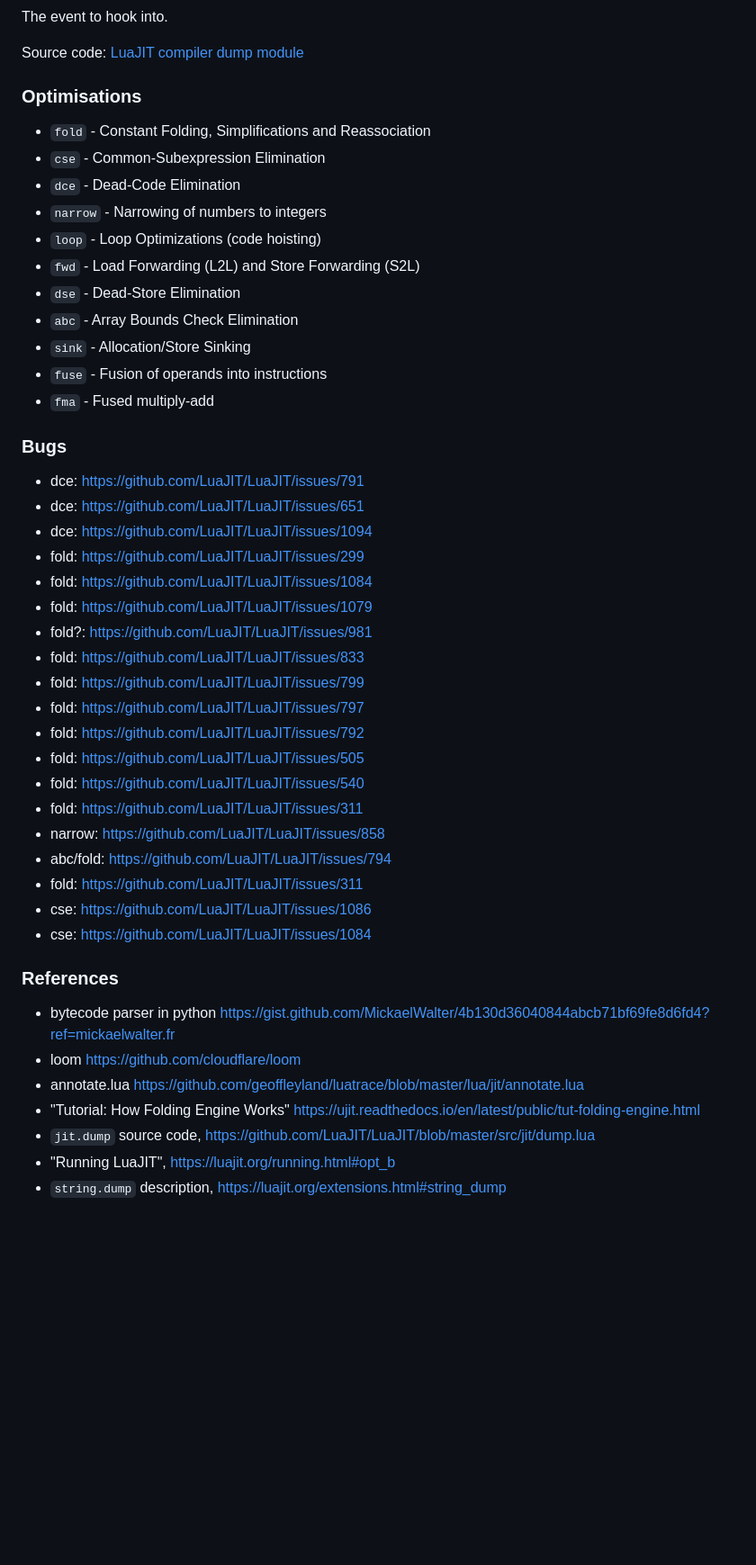
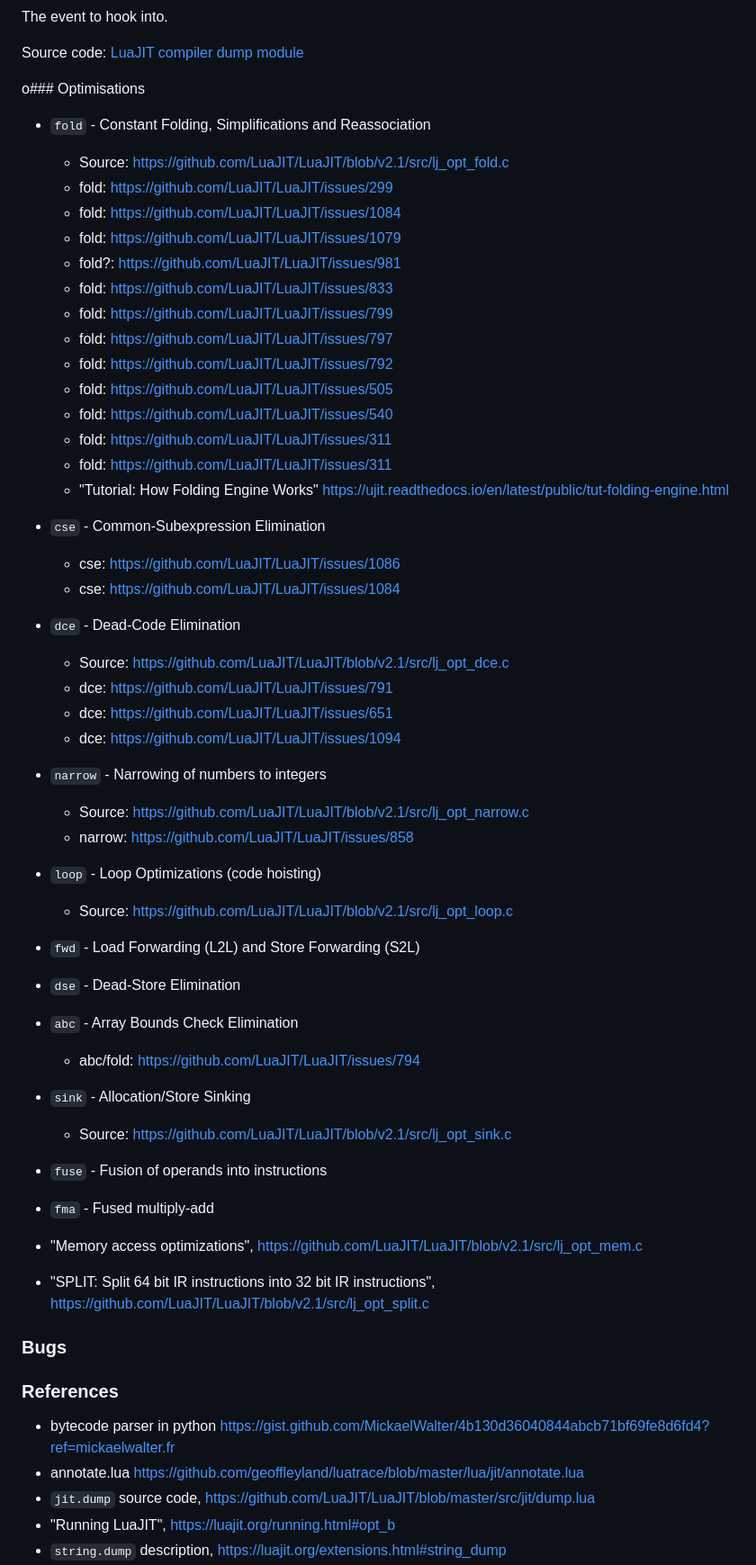
Before and after one commit to ligurio/ljopt, a Markdown page: NOTES.md, the part around one of its changes. Shown at 90% size. GitHub-like rendering; blank space fills up the shorter version.

```diff
--- a/NOTES.md
+++ b/NOTES.md
@@ -165,49 +165,57 @@ The event to hook into.
 
 Source code: [LuaJIT compiler dump module](https://github.com/LuaJIT/LuaJIT/blob/v2.1/src/jit/dump.lua)
 
-### Optimisations
+o### Optimisations
 
 - `fold` - Constant Folding, Simplifications and Reassociation
+  - Source: https://github.com/LuaJIT/LuaJIT/blob/v2.1/src/lj_opt_fold.c
+  - fold: https://github.com/LuaJIT/LuaJIT/issues/299
+  - fold: https://github.com/LuaJIT/LuaJIT/issues/1084
+  - fold: https://github.com/LuaJIT/LuaJIT/issues/1079
+  - fold?: https://github.com/LuaJIT/LuaJIT/issues/981
+  - fold: https://github.com/LuaJIT/LuaJIT/issues/833
+  - fold: https://github.com/LuaJIT/LuaJIT/issues/799
+  - fold: https://github.com/LuaJIT/LuaJIT/issues/797
+  - fold: https://github.com/LuaJIT/LuaJIT/issues/792
+  - fold: https://github.com/LuaJIT/LuaJIT/issues/505
+  - fold: https://github.com/LuaJIT/LuaJIT/issues/540
+  - fold: https://github.com/LuaJIT/LuaJIT/issues/311
+  - fold: https://github.com/LuaJIT/LuaJIT/issues/311
+  - "Tutorial: How Folding Engine Works"
+    https://ujit.readthedocs.io/en/latest/public/tut-folding-engine.html
 - `cse` - Common-Subexpression Elimination
+  - cse: https://github.com/LuaJIT/LuaJIT/issues/1086
+  - cse: https://github.com/LuaJIT/LuaJIT/issues/1084
 - `dce` - Dead-Code Elimination
+  - Source: https://github.com/LuaJIT/LuaJIT/blob/v2.1/src/lj_opt_dce.c
+  - dce: https://github.com/LuaJIT/LuaJIT/issues/791
+  - dce: https://github.com/LuaJIT/LuaJIT/issues/651
+  - dce: https://github.com/LuaJIT/LuaJIT/issues/1094
 - `narrow` - Narrowing of numbers to integers
+  - Source: https://github.com/LuaJIT/LuaJIT/blob/v2.1/src/lj_opt_narrow.c
+  - narrow: https://github.com/LuaJIT/LuaJIT/issues/858
 - `loop` - Loop Optimizations (code hoisting)
+  - Source: https://github.com/LuaJIT/LuaJIT/blob/v2.1/src/lj_opt_loop.c
 - `fwd` - Load Forwarding (L2L) and Store Forwarding (S2L)
 - `dse` - Dead-Store Elimination
 - `abc` - Array Bounds Check Elimination
+  - abc/fold: https://github.com/LuaJIT/LuaJIT/issues/794
 - `sink` - Allocation/Store Sinking
+  - Source: https://github.com/LuaJIT/LuaJIT/blob/v2.1/src/lj_opt_sink.c
 - `fuse` - Fusion of operands into instructions
 - `fma` - Fused multiply-add
 
+- "Memory access optimizations",
+  https://github.com/LuaJIT/LuaJIT/blob/v2.1/src/lj_opt_mem.c
+- "SPLIT: Split 64 bit IR instructions into 32 bit IR instructions",
+  https://github.com/LuaJIT/LuaJIT/blob/v2.1/src/lj_opt_split.c
+
 ### Bugs
-
-- dce: https://github.com/LuaJIT/LuaJIT/issues/791
-- dce: https://github.com/LuaJIT/LuaJIT/issues/651
-- dce: https://github.com/LuaJIT/LuaJIT/issues/1094
-- fold: https://github.com/LuaJIT/LuaJIT/issues/299
-- fold: https://github.com/LuaJIT/LuaJIT/issues/1084
-- fold: https://github.com/LuaJIT/LuaJIT/issues/1079
-- fold?: https://github.com/LuaJIT/LuaJIT/issues/981
-- fold: https://github.com/LuaJIT/LuaJIT/issues/833
-- fold: https://github.com/LuaJIT/LuaJIT/issues/799
-- fold: https://github.com/LuaJIT/LuaJIT/issues/797
-- fold: https://github.com/LuaJIT/LuaJIT/issues/792
-- fold: https://github.com/LuaJIT/LuaJIT/issues/505
-- fold: https://github.com/LuaJIT/LuaJIT/issues/540
-- fold: https://github.com/LuaJIT/LuaJIT/issues/311
-- narrow: https://github.com/LuaJIT/LuaJIT/issues/858
-- abc/fold: https://github.com/LuaJIT/LuaJIT/issues/794
-- fold: https://github.com/LuaJIT/LuaJIT/issues/311
-- cse: https://github.com/LuaJIT/LuaJIT/issues/1086
-- cse: https://github.com/LuaJIT/LuaJIT/issues/1084
 
 ### References
 
 - bytecode parser in python https://gist.github.com/MickaelWalter/4b130d36040844abcb71bf69fe8d6fd4?ref=mickaelwalter.fr
-- loom https://github.com/cloudflare/loom
 - annotate.lua https://github.com/geoffleyland/luatrace/blob/master/lua/jit/annotate.lua
-- "Tutorial: How Folding Engine Works"
-  https://ujit.readthedocs.io/en/latest/public/tut-folding-engine.html
 - `jit.dump` source code, https://github.com/LuaJIT/LuaJIT/blob/master/src/jit/dump.lua
 - "Running LuaJIT", https://luajit.org/running.html#opt_b
 - `string.dump` description, https://luajit.org/extensions.html#string_dump
```
Also changed, not shown: other parts of NOTES.md (+21 -15 lines).
